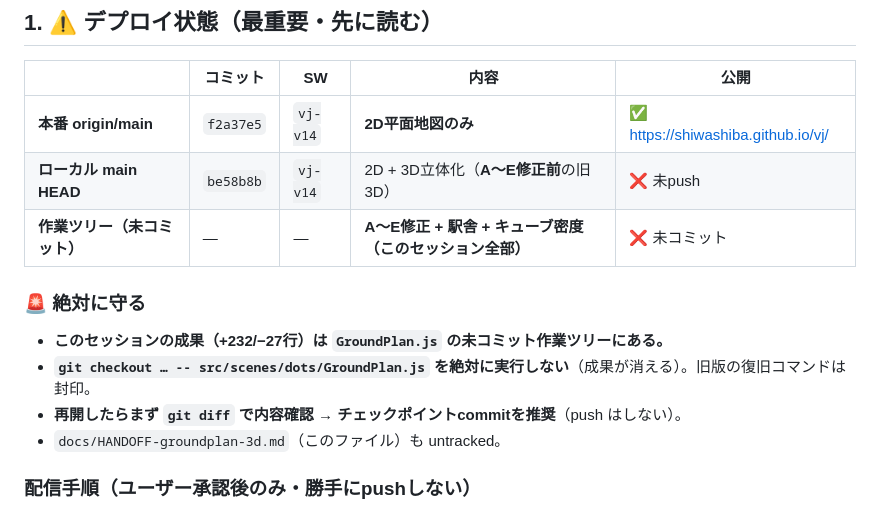
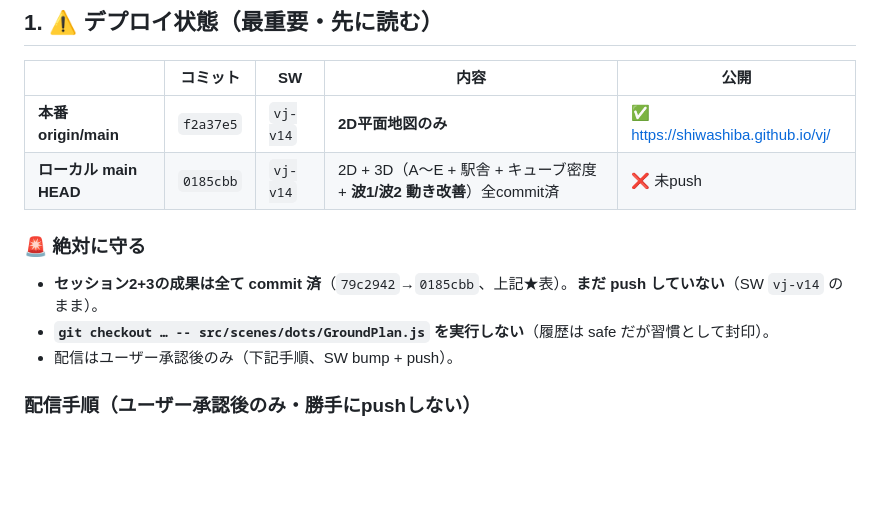
Before and after one commit to ShiwaShiba/vj, a Markdown page: docs/HANDOFF-groundplan-3d.md, the part around one of its changes. Rendered like a GitHub page; blank space fills up the shorter version.

```diff
--- a/docs/HANDOFF-groundplan-3d.md
+++ b/docs/HANDOFF-groundplan-3d.md
@@ -17,14 +37,12 @@
 | | コミット | SW | 内容 | 公開 |
 |---|---|---|---|---|
 | **本番 origin/main** | `f2a37e5` | `vj-v14` | **2D平面地図のみ** | ✅ https://shiwashiba.github.io/vj/ |
-| **ローカル main HEAD** | `be58b8b` | `vj-v14` | 2D + 3D立体化（**A〜E修正前**の旧3D） | ❌ 未push |
-| **作業ツリー（未コミット）** | — | — | **A〜E修正 + 駅舎 + キューブ密度（このセッション全部）** | ❌ 未コミット |
+| **ローカル main HEAD** | `0185cbb` | `vj-v14` | 2D + 3D（A〜E + 駅舎 + キューブ密度 + **波1/波2 動き改善**）全commit済 | ❌ 未push |
 
 ### 🚨 絶対に守る
-- **このセッションの成果（+232/−27行）は `GroundPlan.js` の未コミット作業ツリーにある。**
-- **`git checkout … -- src/scenes/dots/GroundPlan.js` を絶対に実行しない**（成果が消える）。旧版の復旧コマンドは封印。
-- **再開したらまず `git diff` で内容確認 → チェックポイントcommitを推奨**（push はしない）。
-- `docs/HANDOFF-groundplan-3d.md`（このファイル）も untracked。
+- **セッション2+3の成果は全て commit 済**（`79c2942`→`0185cbb`、上記★表）。**まだ push していない**（SW `vj-v14` のまま）。
+- **`git checkout … -- src/scenes/dots/GroundPlan.js` を実行しない**（履歴は safe だが習慣として封印）。
+- 配信はユーザー承認後のみ（下記手順、SW bump + push）。
 
 ### 配信手順（ユーザー承認後のみ・勝手にpushしない）
 1. 作業ツリーを commit（複数commitに分けてもよい）。
```
Also changed, not shown: other parts of docs/HANDOFF-groundplan-3d.md (+28 -7 lines).
